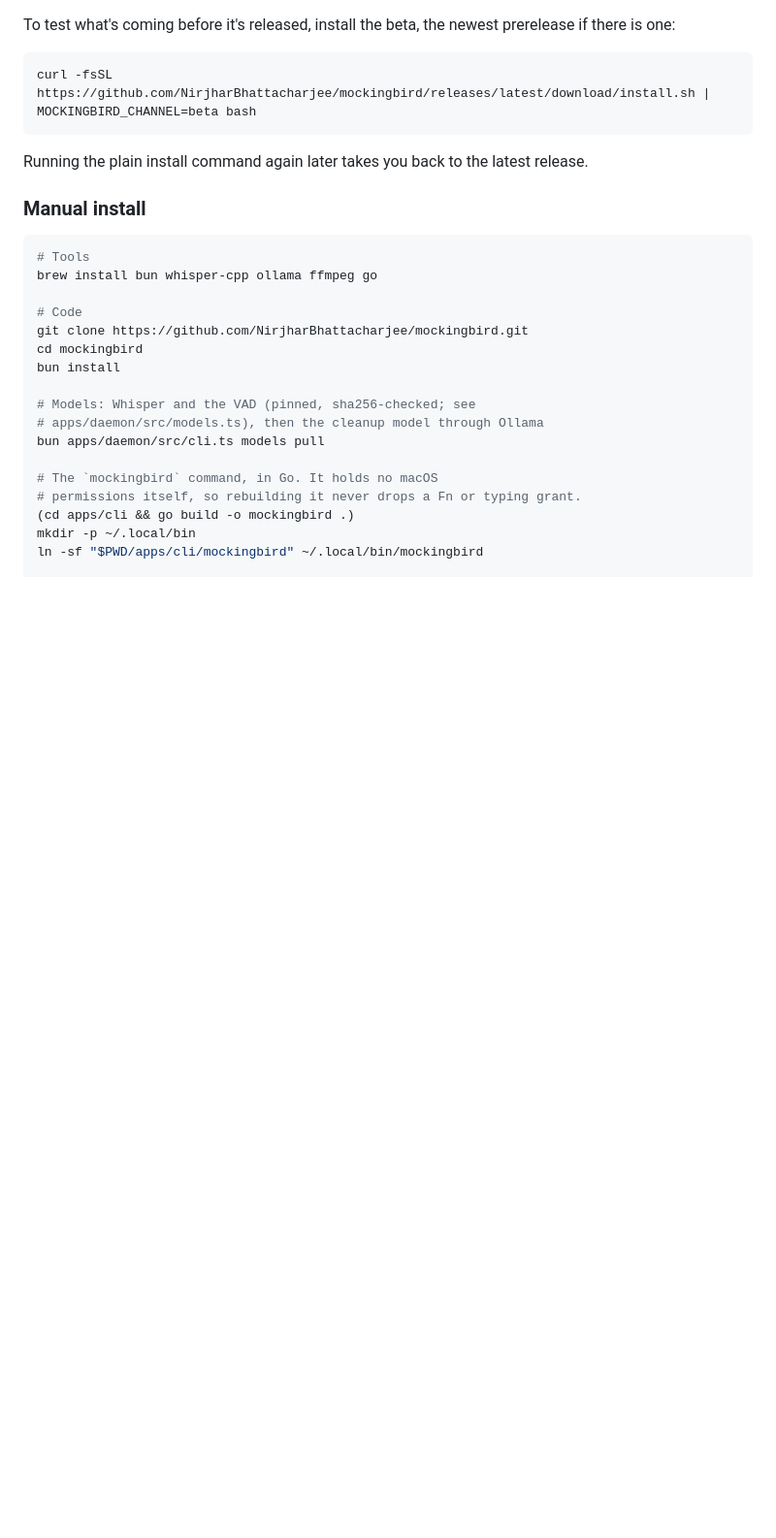
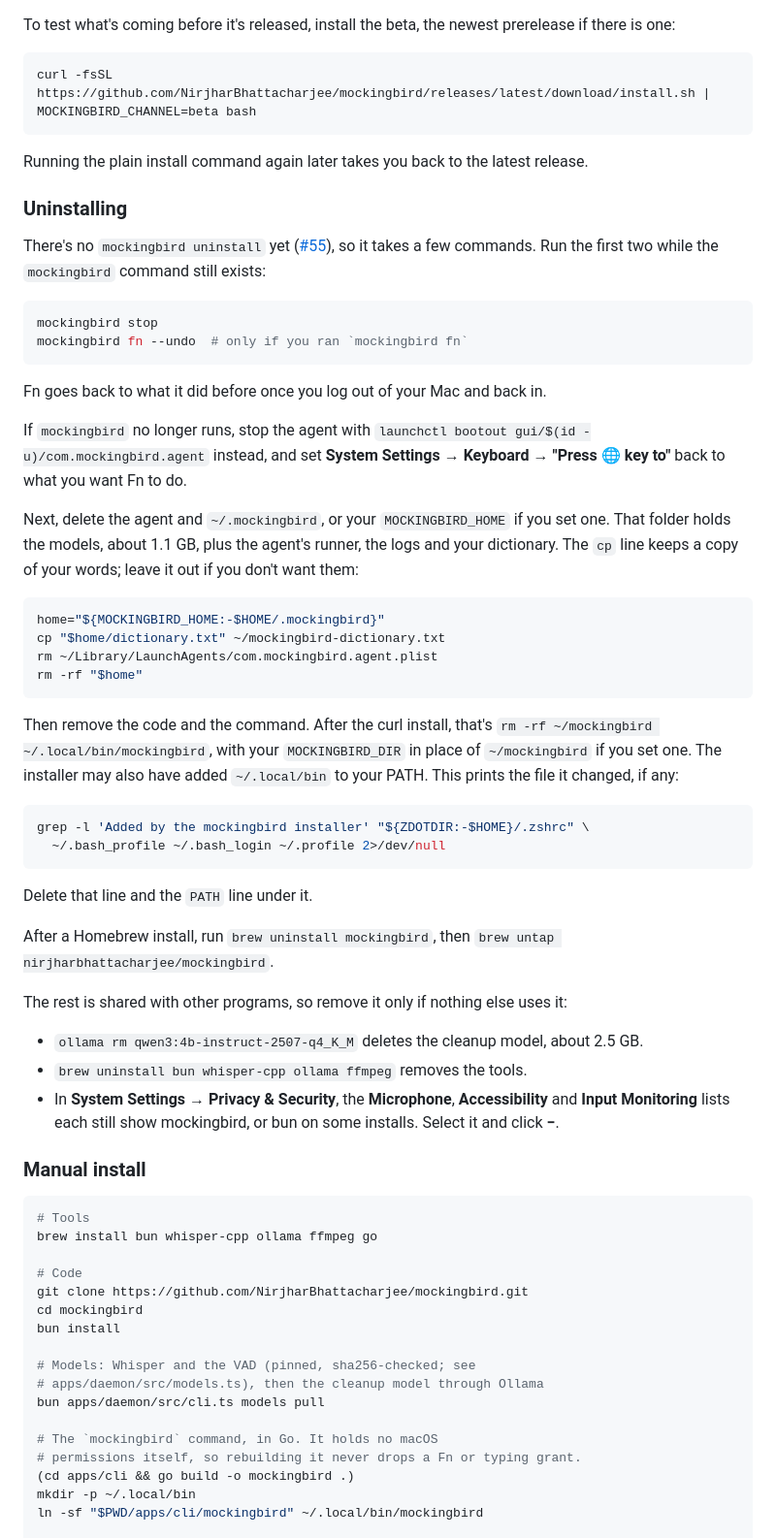
Before and after one commit to NirjharBhattacharjee/mockingbird, a Markdown page: docs/README.md, the part around the change. Shown at 97% size. Rendered like a GitHub page; blank space fills up the shorter version.

Commit message:
docs: how to uninstall mockingbird by hand (#69)
* docs: how to uninstall mockingbird by hand

There was no way to remove mockingbird, and no doc listed the places an
install writes to. docs/README.md now has an Uninstalling section: stop
the agent and give Fn back while the command still exists, delete the
plist and ~/.mockingbird (after copying the dictionary out), remove the
clone and command or `brew uninstall`, and optionally the cleanup model,
the Homebrew tools and the three privacy entries. The top README links to
it under Updating.

This is the first half of #55. The `mockingbird uninstall` command comes
after `tccutil reset` is tested on a real Mac.

Co-Authored-By: Claude Opus 5.5 <noreply@anthropic.com>
Signed-off-by: Nirjhar Bhattacharjee <bhattacharjeenirjhar26@gmail.com>

* docs: uninstall steps for a broken command and every profile file

From review. If `mockingbird` no longer runs, `launchctl bootout` stops
the agent and System Settings → Keyboard gives Fn back. The PATH line
can be in $ZDOTDIR/.zshrc, ~/.bash_login or ~/.profile as well, so the
doc now gives a grep that prints the file the installer changed.

Co-Authored-By: Claude Opus 5.5 <noreply@anthropic.com>
Signed-off-by: Nirjhar Bhattacharjee <bhattacharjeenirjhar26@gmail.com>

* docs: back up the dictionary from MOCKINGBIRD_HOME when it's set

From review: the cp line always read ~/.mockingbird, so with a custom
MOCKINGBIRD_HOME the backup missed the dictionary that rm -rf then
deleted. The block now works out the folder once and uses it for both.

Co-Authored-By: Claude Opus 5.5 <noreply@anthropic.com>
Signed-off-by: Nirjhar Bhattacharjee <bhattacharjeenirjhar26@gmail.com>

---------

Signed-off-by: Nirjhar Bhattacharjee <bhattacharjeenirjhar26@gmail.com>
Co-authored-by: Claude Opus 5.5 <noreply@anthropic.com>

````diff
--- a/docs/README.md
+++ b/docs/README.md
@@ -49,6 +49,62 @@ curl -fsSL https://github.com/NirjharBhattacharjee/mockingbird/releases/latest/d
 
 Running the plain install command again later takes you back to the latest
 release.
+
+### Uninstalling
+
+There's no `mockingbird uninstall` yet
+([#55](https://github.com/NirjharBhattacharjee/mockingbird/issues/55)), so
+it takes a few commands. Run the first two while the `mockingbird` command
+still exists:
+
+```sh
+mockingbird stop
+mockingbird fn --undo  # only if you ran `mockingbird fn`
+```
+
+Fn goes back to what it did before once you log out of your Mac and back in.
+
+If `mockingbird` no longer runs, stop the agent with
+`launchctl bootout gui/$(id -u)/com.mockingbird.agent` instead, and set
+**System Settings → Keyboard → "Press 🌐 key to"** back to what you want Fn to
+do.
+
+Next, delete the agent and `~/.mockingbird`, or your `MOCKINGBIRD_HOME` if you
+set one. That folder holds the models, about 1.1 GB, plus the agent's runner,
+the logs and your dictionary. The `cp` line keeps a copy of your words; leave
+it out if you don't want them:
+
+```sh
+home="${MOCKINGBIRD_HOME:-$HOME/.mockingbird}"
+cp "$home/dictionary.txt" ~/mockingbird-dictionary.txt
+rm ~/Library/LaunchAgents/com.mockingbird.agent.plist
+rm -rf "$home"
+```
+
+Then remove the code and the command. After the curl install, that's
+`rm -rf ~/mockingbird ~/.local/bin/mockingbird`, with your `MOCKINGBIRD_DIR`
+in place of `~/mockingbird` if you set one. The installer may also have added
+`~/.local/bin` to your PATH. This prints the file it changed, if any:
+
+```sh
+grep -l 'Added by the mockingbird installer' "${ZDOTDIR:-$HOME}/.zshrc" \
+  ~/.bash_profile ~/.bash_login ~/.profile 2>/dev/null
+```
+
+Delete that line and the `PATH` line under it.
+
+After a Homebrew install, run `brew uninstall mockingbird`, then
+`brew untap nirjharbhattacharjee/mockingbird`.
+
+The rest is shared with other programs, so remove it only if nothing else
+uses it:
+
+- `ollama rm qwen3:4b-instruct-2507-q4_K_M` deletes the cleanup model, about
+  2.5 GB.
+- `brew uninstall bun whisper-cpp ollama ffmpeg` removes the tools.
+- In **System Settings → Privacy & Security**, the **Microphone**,
+  **Accessibility** and **Input Monitoring** lists each still show
+  mockingbird, or bun on some installs. Select it and click **−**.
 
 ### Manual install
 
````
Also changed, not shown: README.md (+2 -0 lines).
